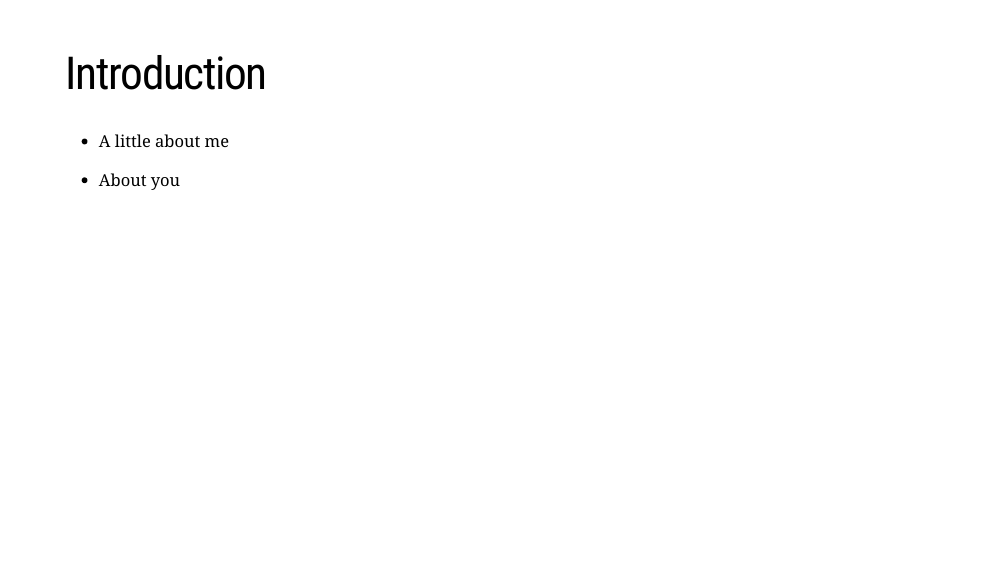
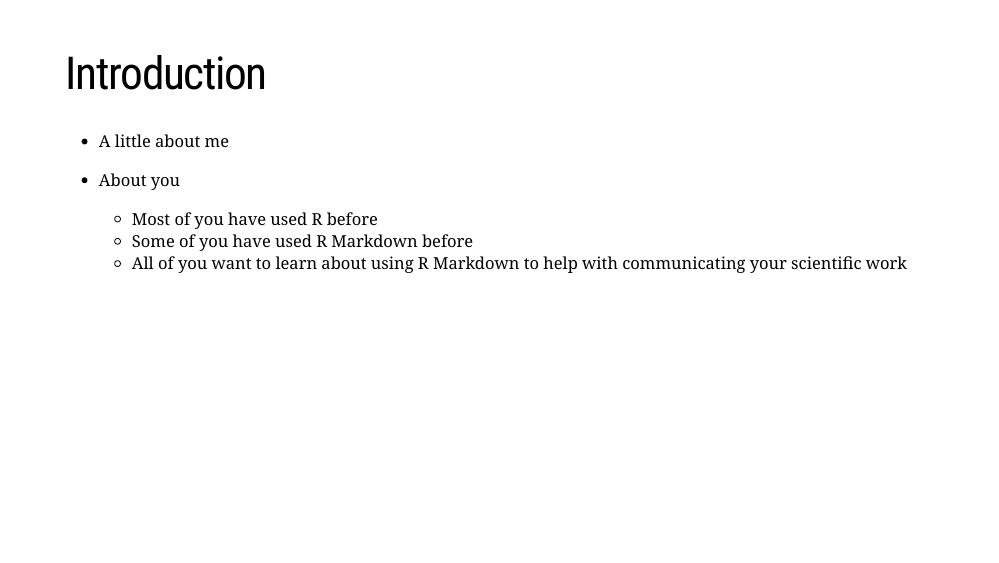
Before and after one commit to EMRR-DISE/RMarkdown-GitHub-tutorial2022, an R Markdown document (slides/RMarkdown_tutorial_slides.Rmd): page 2 of 35. The pictures show the slides in the output file slides/RMarkdown_tutorial_slides.html that the author committed with the source; the slides are laid out offline by our stand-in for remark.js, each with all of its steps uncovered, in fonts that may differ from those the slides ask for, and without slide numbers, shadows or browser add-ons; a font, style sheet, LaTeX package, included part or bibliography that could not be used is replaced or left out; library style sheets and scripts come from the installed R packages.

Commit message:
Minor update to slides for R Markdown tutorial

```diff
--- a/slides/RMarkdown_tutorial_slides.Rmd
+++ b/slides/RMarkdown_tutorial_slides.Rmd
@@ -25,7 +25,11 @@
 
 --
 
+
 - About you
+  - Most of you have used R before
+  - Some of you have used R Markdown before
+  - All of you want to learn about using R Markdown to help with communicating your scientific work
 
 ---
 
```
Also changed, not shown: slides/RMarkdown_tutorial_slides.html.
